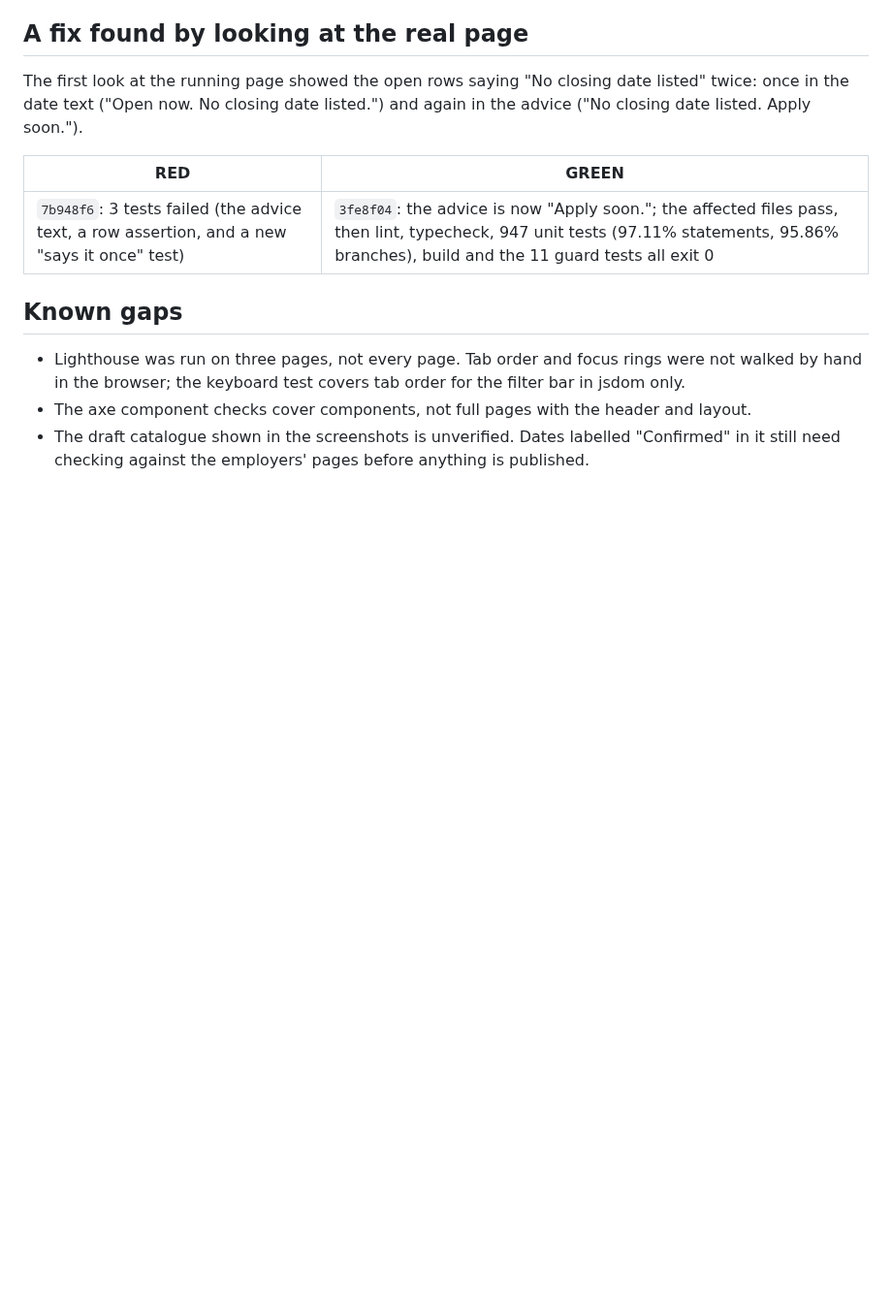
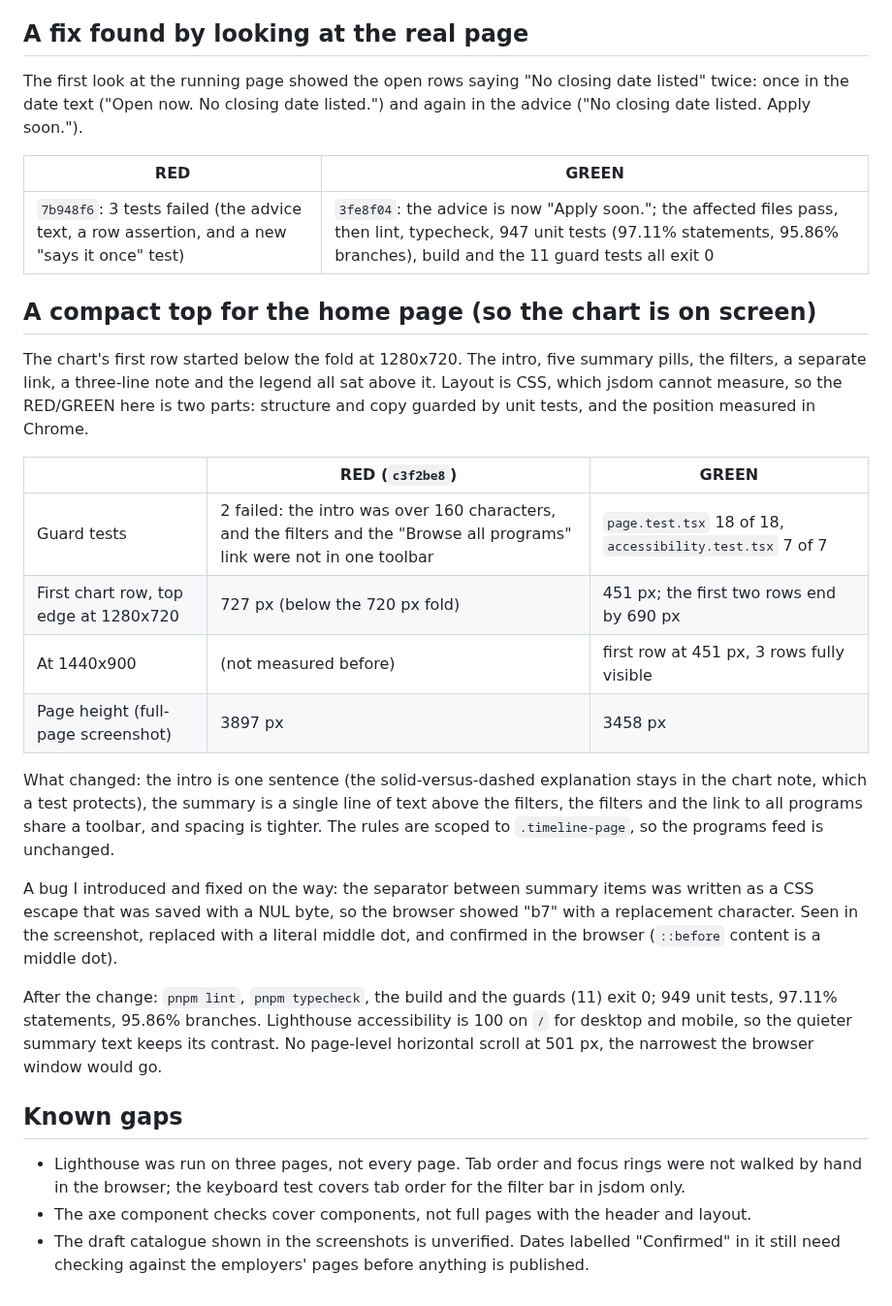
Before and after one commit to arnob306/Internradar-, a Markdown page: docs/testing/timeline-filter.tdd.md, the part around the change. Shown at 97% size. GitHub-like rendering; blank space fills up the shorter version.

Commit message:
docs: evidence for the compact home page and a new timeline screenshot

```diff
--- a/docs/testing/timeline-filter.tdd.md
+++ b/docs/testing/timeline-filter.tdd.md
@@ -73,6 +73,31 @@ date text ("Open now. No closing date listed.") and again in the advice ("No clo
 |---|---|
 | `7b948f6`: 3 tests failed (the advice text, a row assertion, and a new "says it once" test) | `3fe8f04`: the advice is now "Apply soon."; the affected files pass, then lint, typecheck, 947 unit tests (97.11% statements, 95.86% branches), build and the 11 guard tests all exit 0 |
 
+## A compact top for the home page (so the chart is on screen)
+
+The chart's first row started below the fold at 1280x720. The intro, five summary pills, the filters, a separate
+link, a three-line note and the legend all sat above it. Layout is CSS, which jsdom cannot measure, so the
+RED/GREEN here is two parts: structure and copy guarded by unit tests, and the position measured in Chrome.
+
+| | RED (`c3f2be8`) | GREEN |
+|---|---|---|
+| Guard tests | 2 failed: the intro was over 160 characters, and the filters and the "Browse all programs" link were not in one toolbar | `page.test.tsx` 18 of 18, `accessibility.test.tsx` 7 of 7 |
+| First chart row, top edge at 1280x720 | 727 px (below the 720 px fold) | 451 px; the first two rows end by 690 px |
+| At 1440x900 | (not measured before) | first row at 451 px, 3 rows fully visible |
+| Page height (full-page screenshot) | 3897 px | 3458 px |
+
+What changed: the intro is one sentence (the solid-versus-dashed explanation stays in the chart note, which a test
+protects), the summary is a single line of text above the filters, the filters and the link to all programs share a
+toolbar, and spacing is tighter. The rules are scoped to `.timeline-page`, so the programs feed is unchanged.
+
+A bug I introduced and fixed on the way: the separator between summary items was written as a CSS escape that was
+saved with a NUL byte, so the browser showed "b7" with a replacement character. Seen in the screenshot, replaced
+with a literal middle dot, and confirmed in the browser (`::before` content is a middle dot).
+
+After the change: `pnpm lint`, `pnpm typecheck`, the build and the guards (11) exit 0; 949 unit tests, 97.11%
+statements, 95.86% branches. Lighthouse accessibility is 100 on `/` for desktop and mobile, so the quieter summary
+text keeps its contrast. No page-level horizontal scroll at 501 px, the narrowest the browser window would go.
+
 ## Known gaps
 
 - Lighthouse was run on three pages, not every page. Tab order and focus rings were not walked by hand in the
```
Also changed, not shown: docs/images/timeline.png.
